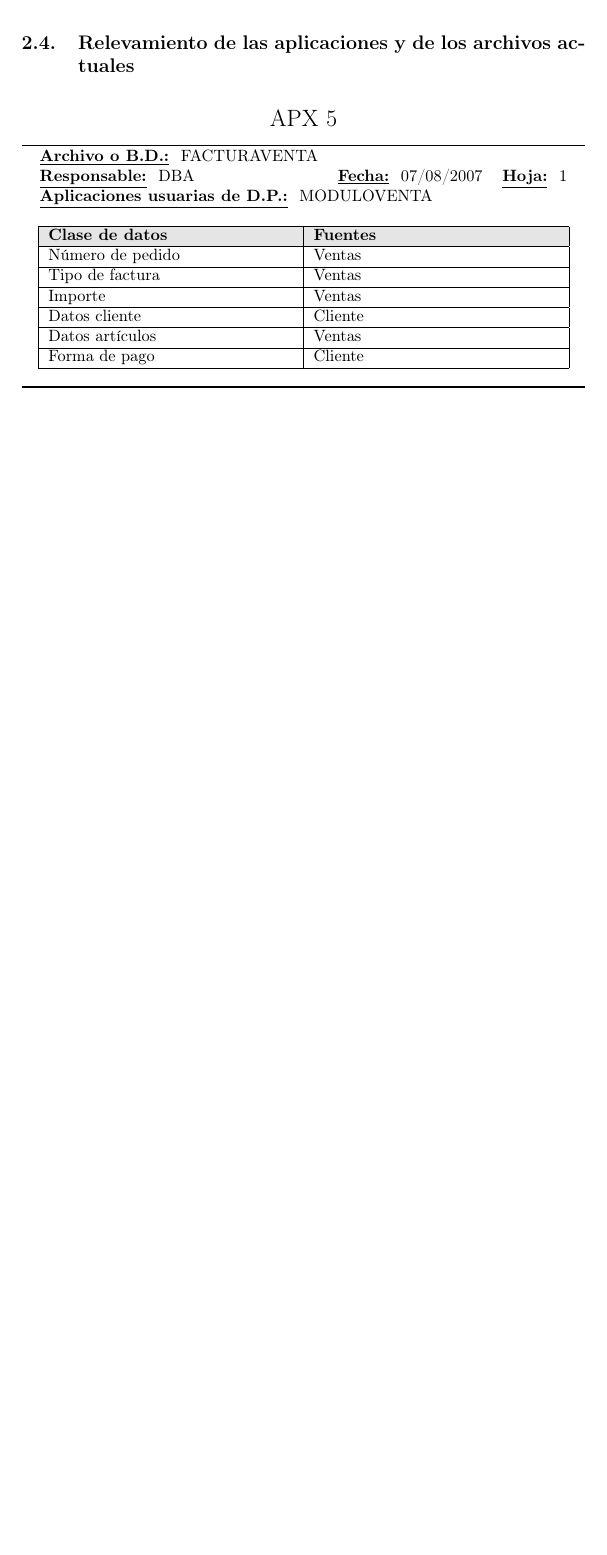
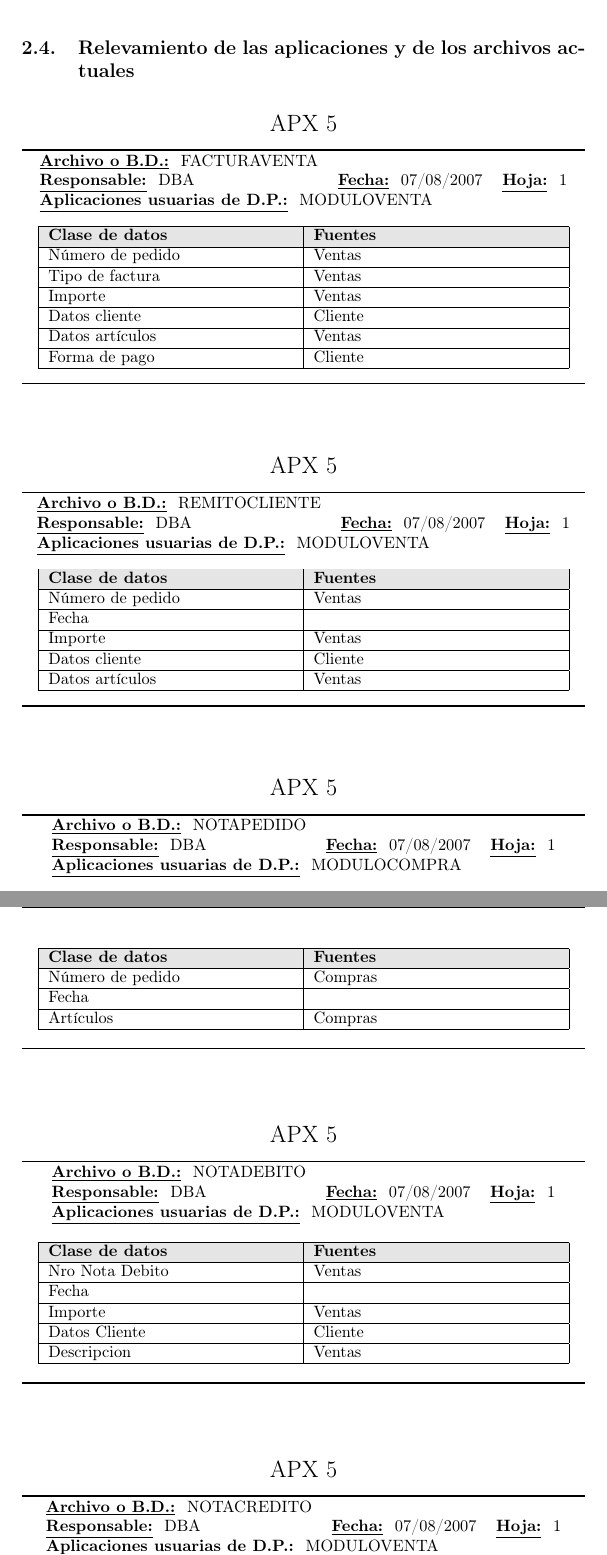
Before and after one commit to luislarrateguy/admrec, a LaTeX document (tp_apx/main.tex, which reads tp_apx/fase0/relevamiento_aplicaciones_archivos/relevamiento_aplicaciones_archivos.tex): part of page 12 of 13 before the commit and two parts of pages 12 and 13 of 15 after it, the two joined at a grey line, cut so that both start at the same text, the shorter picture padded with empty space. Compiled offline with pdfLaTeX.

Commit message:
apx 5 completos

```diff
--- a/tp_apx/fase0/relevamiento_aplicaciones_archivos/relevamiento_aplicaciones_archivos.tex
+++ b/tp_apx/fase0/relevamiento_aplicaciones_archivos/relevamiento_aplicaciones_archivos.tex
@@ -13,3 +13,51 @@
   \apxCincoItem{Datos artículos}{Ventas}
   \apxCincoItem{Forma de pago}{Cliente}
 \end{apx5}
+
+
+\begin{apx5}
+{REMITOCLIENTE}
+{DBA}
+{07/08/2007}
+{1}
+{MODULOVENTA}
+  \apxCincoItem{Número de pedido}{Ventas}
+  \apxCincoItem{Fecha}{ }
+  \apxCincoItem{Importe}{Ventas}
+  \apxCincoItem{Datos cliente}{Cliente}
+  \apxCincoItem{Datos artículos}{Ventas}
+\end{apx5}
+
+
+\begin{apx5}
+{NOTAPEDIDO}
+{DBA}
+{07/08/2007}
+{1}
+{MODULOCOMPRA}
+  \apxCincoItem{Número de pedido}{Compras}
+  \apxCincoItem{Fecha}{ }
+  \apxCincoItem{Artículos}{Compras}
+\end{apx5}
+
+
+\begin{apx5}
+{NOTADEBITO}
+{DBA}
+{07/08/2007}
+{1}
+{MODULOVENTA}
+  \apxCincoItem{Nro Nota Debito}{Ventas}
+  \apxCincoItem{Fecha}{ }
+  \apxCincoItem{Importe}{Ventas}
+  \apxCincoItem{Datos Cliente}{Cliente}
+  \apxCincoItem{Descripcion}{Ventas}
+\end{apx5}
+
+
+\begin{apx5}
+{NOTACREDITO}
+{DBA}
+{07/08/2007}
+{1}
+{MODULOVENTA}
@@ -15,0 +76 @@
+{07/08/2007}
@@ -15,0 +82 @@
+\end{apx5}
```
Also changed, not shown: tp_apx/fase0/relevamiento_aplicaciones_archivos/relevamiento_aplicaciones_archivos.tex (17 more changed lines).
